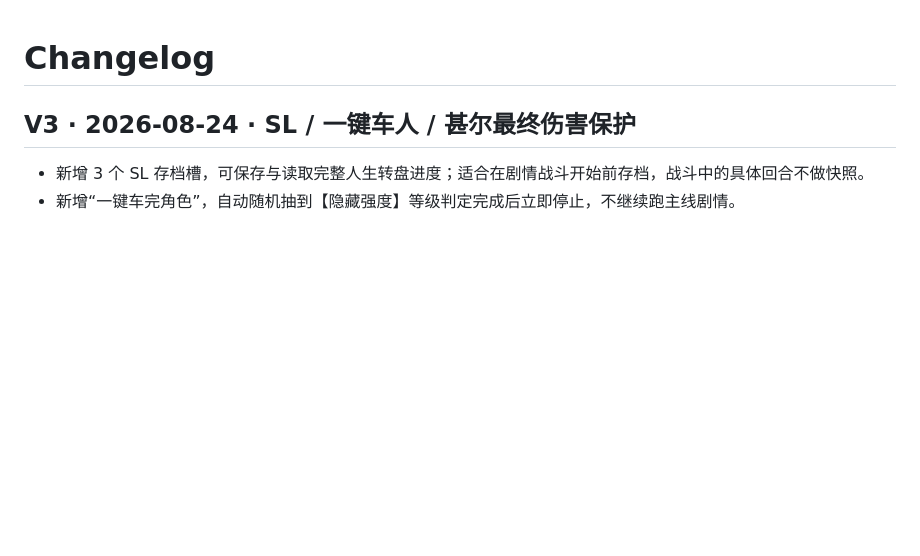
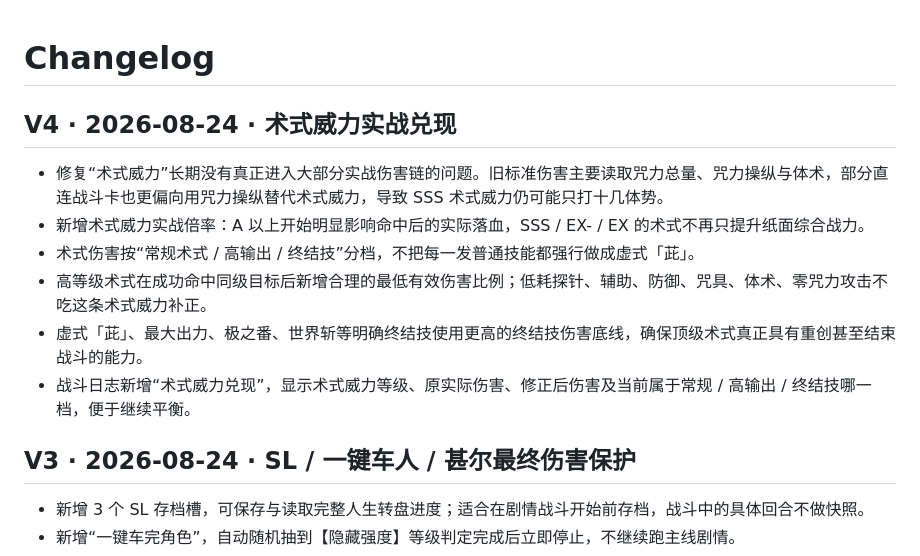
Before and after one commit to langdu24/JJK-Life-Wheel, a Markdown page: CHANGELOG.md, the part around the change. Rendered like a GitHub page; blank space fills up the shorter version.

Commit message:
docs: record technique power v4 balance

```diff
--- a/CHANGELOG.md
+++ b/CHANGELOG.md
@@ -1,4 +1,13 @@
 # Changelog
+
+## V4 · 2026-08-24 · 术式威力实战兑现
+
+- 修复“术式威力”长期没有真正进入大部分实战伤害链的问题。旧标准伤害主要读取咒力总量、咒力操纵与体术，部分直连战斗卡也更偏向用咒力操纵替代术式威力，导致 SSS 术式威力仍可能只打十几体势。
+- 新增术式威力实战倍率：A 以上开始明显影响命中后的实际落血，SSS / EX- / EX 的术式不再只提升纸面综合战力。
+- 术式伤害按“常规术式 / 高输出 / 终结技”分档，不把每一发普通技能都强行做成虚式「茈」。
+- 高等级术式在成功命中同级目标后新增合理的最低有效伤害比例；低耗探针、辅助、防御、咒具、体术、零咒力攻击不吃这条术式威力补正。
+- 虚式「茈」、最大出力、极之番、世界斩等明确终结技使用更高的终结技伤害底线，确保顶级术式真正具有重创甚至结束战斗的能力。
+- 战斗日志新增“术式威力兑现”，显示术式威力等级、原实际伤害、修正后伤害及当前属于常规 / 高输出 / 终结技哪一档，便于继续平衡。
 
 ## V3 · 2026-08-24 · SL / 一键车人 / 甚尔最终伤害保护
 
```
